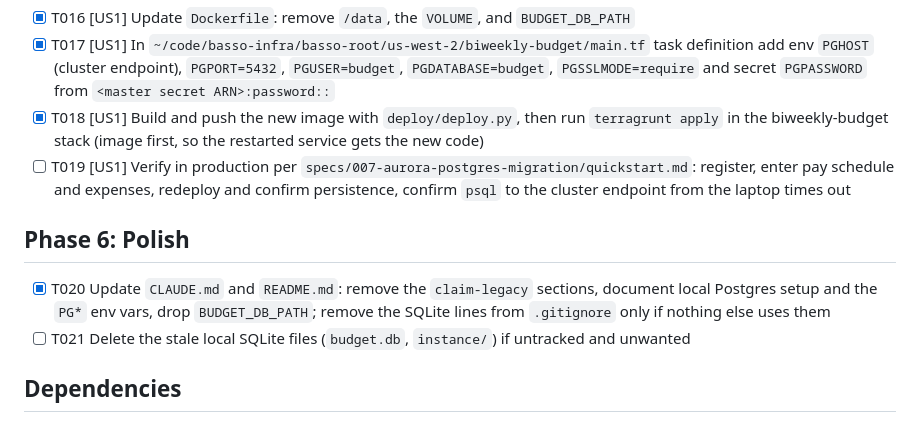
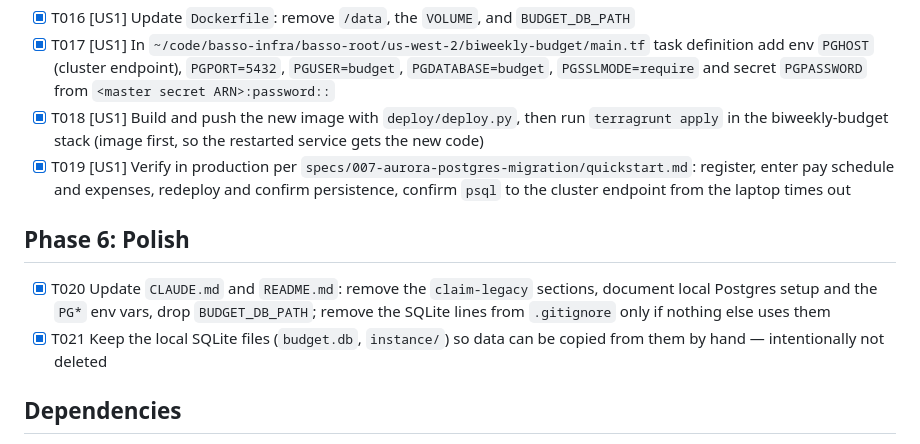
Before and after one commit to taylorbasso/biweekly-budget, a Markdown page: specs/007-aurora-postgres-migration/tasks.md, the part around the change. Rendered like a GitHub page.

Commit message:
Mark 007 tasks complete
Co-Authored-By: Claude Sonnet 5.5 <noreply@anthropic.com>

```diff
--- a/specs/007-aurora-postgres-migration/tasks.md
+++ b/specs/007-aurora-postgres-migration/tasks.md
@@ -42,12 +42,12 @@ No new tests are written; existing tests are converted to run on PostgreSQL. Inf
 - [X] T016 [US1] Update `Dockerfile`: remove `/data`, the `VOLUME`, and `BUDGET_DB_PATH`
 - [X] T017 [US1] In `~/code/basso-infra/basso-root/us-west-2/biweekly-budget/main.tf` task definition add env `PGHOST` (cluster endpoint), `PGPORT=5432`, `PGUSER=budget`, `PGDATABASE=budget`, `PGSSLMODE=require` and secret `PGPASSWORD` from `<master secret ARN>:password::`
 - [X] T018 [US1] Build and push the new image with `deploy/deploy.py`, then run `terragrunt apply` in the biweekly-budget stack (image first, so the restarted service gets the new code)
-- [ ] T019 [US1] Verify in production per `specs/007-aurora-postgres-migration/quickstart.md`: register, enter pay schedule and expenses, redeploy and confirm persistence, confirm `psql` to the cluster endpoint from the laptop times out
+- [X] T019 [US1] Verify in production per `specs/007-aurora-postgres-migration/quickstart.md`: register, enter pay schedule and expenses, redeploy and confirm persistence, confirm `psql` to the cluster endpoint from the laptop times out
 
 ## Phase 6: Polish
 
 - [X] T020 Update `CLAUDE.md` and `README.md`: remove the `claim-legacy` sections, document local Postgres setup and the `PG*` env vars, drop `BUDGET_DB_PATH`; remove the SQLite lines from `.gitignore` only if nothing else uses them
-- [ ] T021 Delete the stale local SQLite files (`budget.db`, `instance/`) if untracked and unwanted
+- [X] T021 Keep the local SQLite files (`budget.db`, `instance/`) so data can be copied from them by hand — intentionally not deleted
 
 ## Dependencies
 
```
